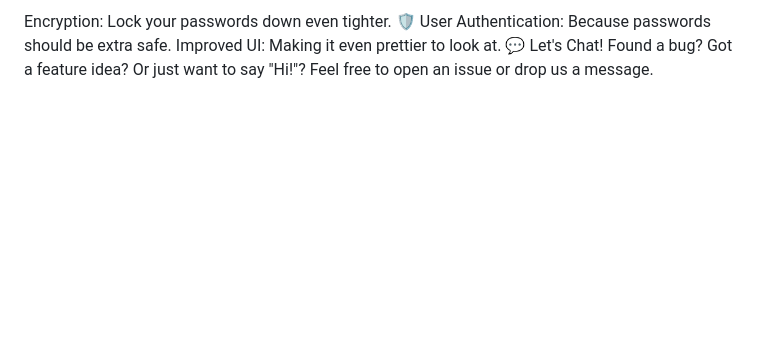
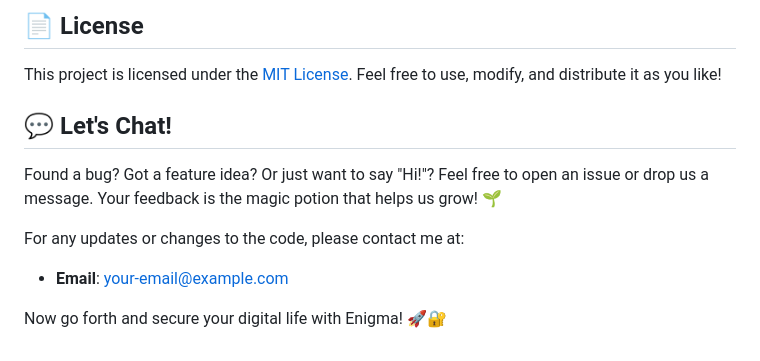
Before and after one commit to akshayjith4/Enigma-Password-Manager, a Markdown page: README.md, the part around the change printed below. Drawn GitHub-style; blank space fills up the shorter version.

```diff
--- a/README.md
+++ b/README.md
@@ -115,6 +145,11 @@ We’re not done yet! Enigma has a bright future ahead:
 
-Encryption: Lock your passwords down even tighter. 🛡️
-User Authentication: Because passwords should be extra safe.
-Improved UI: Making it even prettier to look at.
-💬 Let's Chat!
-Found a bug? Got a feature idea? Or just want to say "Hi!"? Feel free to open an issue or drop us a message.
+## 📄 License
+This project is licensed under the [MIT License](LICENSE). Feel free to use, modify, and distribute it as you like!
+
+## 💬 Let's Chat!
+Found a bug? Got a feature idea? Or just want to say "Hi!"? Feel free to open an issue or drop us a message. Your feedback is the magic potion that helps us grow! 🌱
+
+For any updates or changes to the code, please contact me at:
+- **Email**: [your-email@example.com](mailto:your-email@example.com)
+
+Now go forth and secure your digital life with Enigma! 🚀🔐
```
Also changed, not shown: other parts of README.md (+122 -92 lines).
